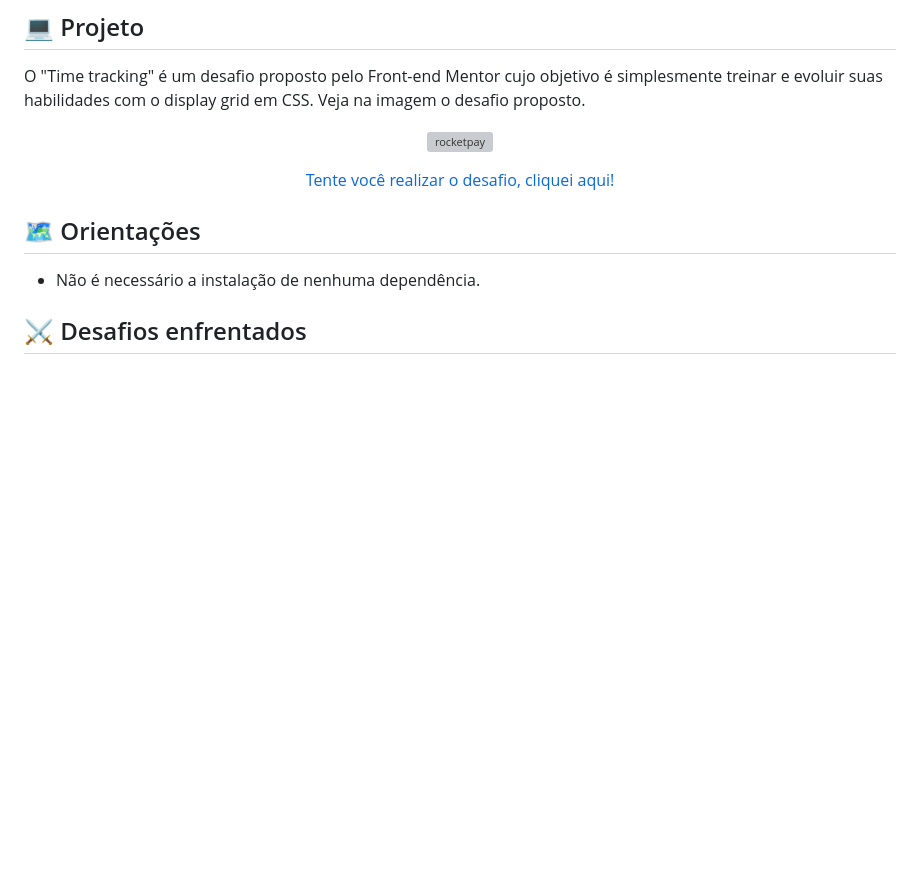
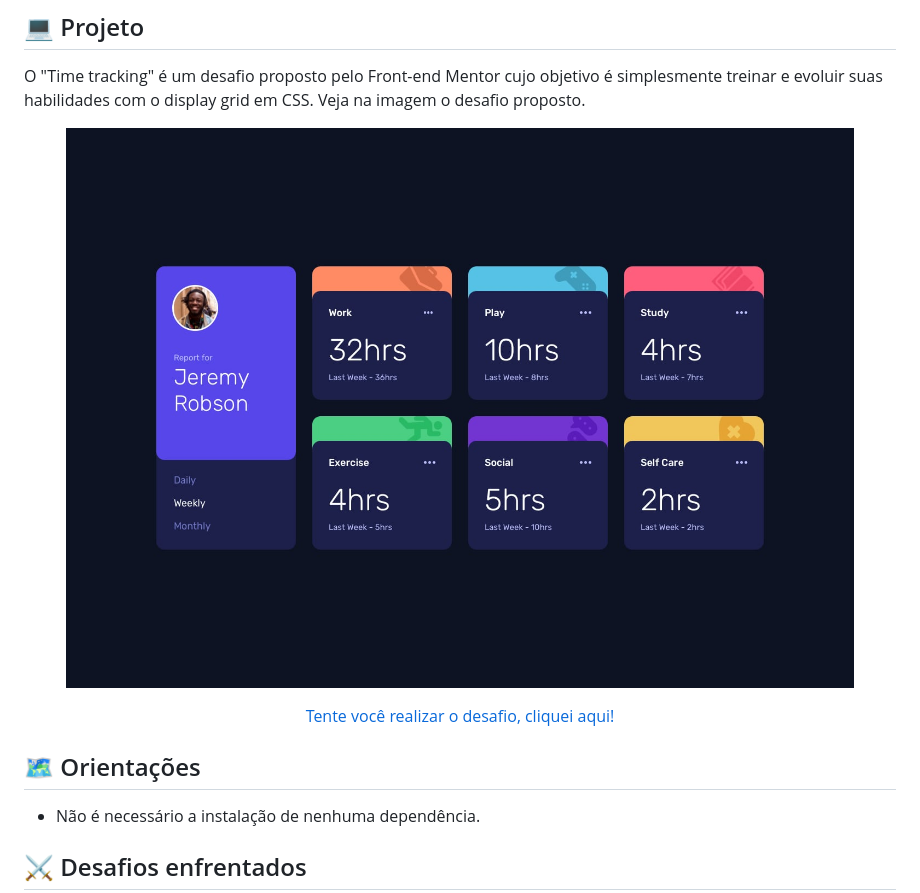
Before and after one commit to Erisvaldo15/time-tracking, a Markdown page: README.md, the part around the change printed below. Rendered like a GitHub page; pictures changed too: assets/images/desktop-design.jpg (added); blank space fills up the shorter version; grey boxes are pictures that could not be loaded.

Commit message:
Corrected readme

```diff
--- a/README.md
+++ b/README.md
@@ -34,7 +34,7 @@
 <p id="project"> O "Time tracking" é um desafio proposto pelo Front-end Mentor cujo objetivo é simplesmente treinar e evoluir suas habilidades com o display grid em CSS. Veja na imagem o desafio proposto. </p>
 
 <p align="center">
-  <img alt="rocketpay" src="instructions_challenge/desktop-design.jpg" width="100%">
+  <img alt="rocketpay" src="assets/images/desktop-design.jpg" width="100%">
 </p>
 
 <p align="center">
```
Also changed, not shown: other parts of README.md (+1 -1 lines).
